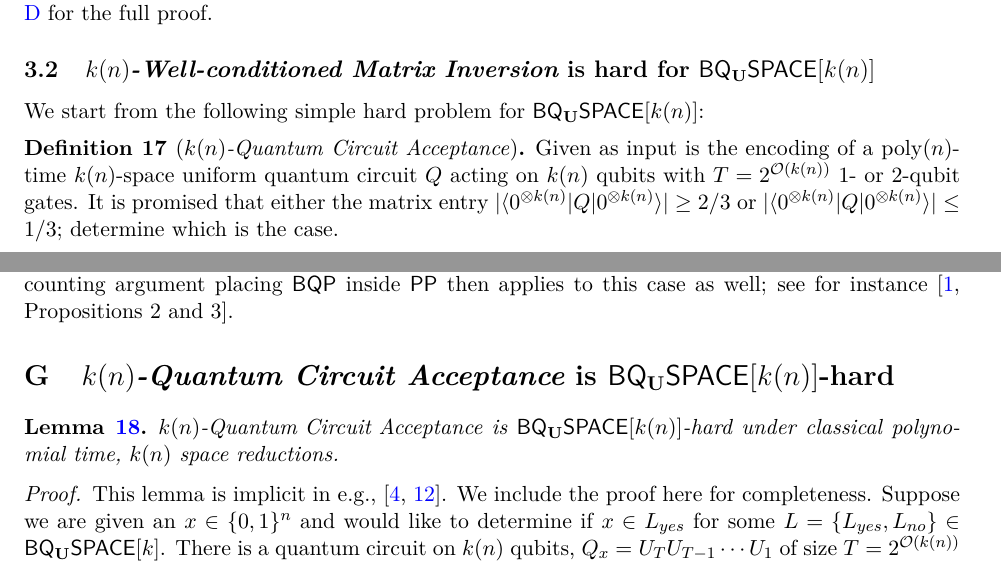
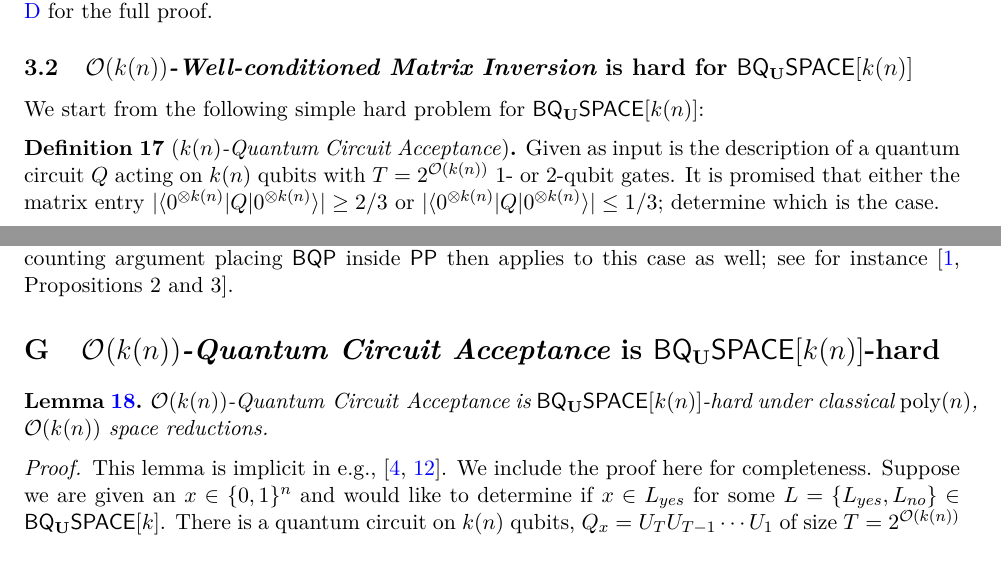
Before and after one commit to cedriclin37/QMA_exp, a LaTeX paper (completespace.tex): two parts of pages 7 and 18 of 21, joined at a grey line, cut so that both start at the same text. Compiled offline with pdfLaTeX.

Commit message:
various corrections

```diff
--- a/completespace.tex
+++ b/completespace.tex
@@ -407,13 +407,13 @@ $\Pi_0$ projects onto the initial subspace, while $\Pi_1$ projects onto the init
 
 We have addressed the first two tasks in Theorem \ref{thm: matrix inversion alg}. For the third task (approximating $|\bra{a}H^{-1}\ket{b}|$), we can choose $\Pi'_1 = W_H^\dagger (\ket{0}\bra{0}_{out} \otimes I) (I_{anc} \otimes \ket{a}\bra{a})(\ket{0}\bra{0}_{out} \otimes I) W_H$ instead, and phase estimation on $R=-(I-2\Pi_0)(I-2\Pi'_1)$ will give an estimate for $|\bra{a}H^{-1}\ket{b}|$. See Appendix \ref{app: matrix inversion alg} for the full proof.
 
-\subsection{$\matrixinvert{k(n)}$ is hard for $\unitaryBQSPACE{k(n)}$} \label{sec: matrix inversion hard}
+\subsection{$\matrixinvert{\bigoh(k(n))}$ is hard for $\unitaryBQSPACE{k(n)}$} \label{sec: matrix inversion hard}
 We start from the following simple hard problem for $\unitaryBQSPACE{k(n)}$:
 \begin{definition}[\qca{k(n)}]
-	Given as input is the encoding of a $\poly(n)$-time $k(n)$-space uniform quantum circuit $Q$ acting on $k(n)$ qubits with $T = 2^{\mathcal{O}(k(n))}$ 1- or 2-qubit gates.  It is promised that either the matrix entry $|\langle {\zero}|Q|{\zero}\rangle| \geq 2/3$ or $|\langle {\zero}|Q|{\zero}\rangle| \leq 1/3$; determine which is the case.
+	Given as input is the description of a quantum circuit $Q$ acting on $k(n)$ qubits with $T = 2^{\mathcal{O}(k(n))}$ 1- or 2-qubit gates.  It is promised that either the matrix entry $|\langle {\zero}|Q|{\zero}\rangle| \geq 2/3$ or $|\langle {\zero}|Q|{\zero}\rangle| \leq 1/3$; determine which is the case.
 \end{definition}
 \begin{lemma} \label{lem: quantum circuit acceptance}
-	$\qca{k(n)}$ is $\unitaryBQSPACE{k(n)}$-hard under classical polynomial time, $k(n)$ space reductions.
+$\bigoh(\qca{k(n))}$ is $\unitaryBQSPACE{k(n)}$-hard under classical $\poly(n)$, $\bigoh(k(n))$ space reductions.
 \end{lemma}
 \begin{proof}This lemma is implicit in e.g., \cite{bbbv,dawsonnielsen}.  We give a proof in Appendix \ref{app:qca} for completeness.
 \end{proof}
@@ -907,11 +907,11 @@ where the first line follows by taking $r=2$ in Lemma \ref{lem: gap amp 2}, and
 Since $\PP \subseteq \BQP^{O_{PEPS}}_{\parallel,\text{classical}} \subseteq \PQP^{O_{PEPS}}_{\parallel,\text{classical}}$ \cite{swv07}, we only need to show that $\PQP^{O_{PEPS}}_{\parallel,\text{classical}} \subseteq \PP$. In \cite{swv07} it was noted that all PEPS can be seen as the output of a quantum circuit followed by a postselected measurement. Therefore $\PQP^{O_{PEPS}}_{\parallel,\text{classical}}$ corresponds to the problems that can be decided by a quantum circuit, followed by a postselected measurement (since the queries to $O_{PEPS}$ are classical and nonadaptive, we can compose them into one single postselection), followed by a measurement. In the YES case the measurement outputs 1 with probability at least $c$, whereas in the NO case the measurement outputs 1 with probability at most $s$, with $c > s$. The standard counting argument placing $\BQP$ inside $\PP$ then applies to this case as well; see for instance \cite[Propositions~2~and~3]{aaronson05}.
 
 
-\section{$\qca{k(n)}$ is $\unitaryBQSPACE{k(n)}$-hard}\label{app:qca}
+\section{$\bigoh(\qca{k(n))}$ is $\unitaryBQSPACE{k(n)}$-hard}\label{app:qca}
 \begingroup
 \def\thelemma{\ref{lem: quantum circuit acceptance}}
 \begin{lemma}
-$\qca{k(n)}$ is $\unitaryBQSPACE{k(n)}$-hard under classical polynomial time, $k(n)$ space reductions.
+$\bigoh(\qca{k(n))}$ is $\unitaryBQSPACE{k(n)}$-hard under classical $\poly(n)$, $\bigoh(k(n))$ space reductions.
 \end{lemma}
 \addtocounter{theorem}{-1}
 \endgroup
```
Also changed, not shown: completespace.tex (8 more changed lines).
